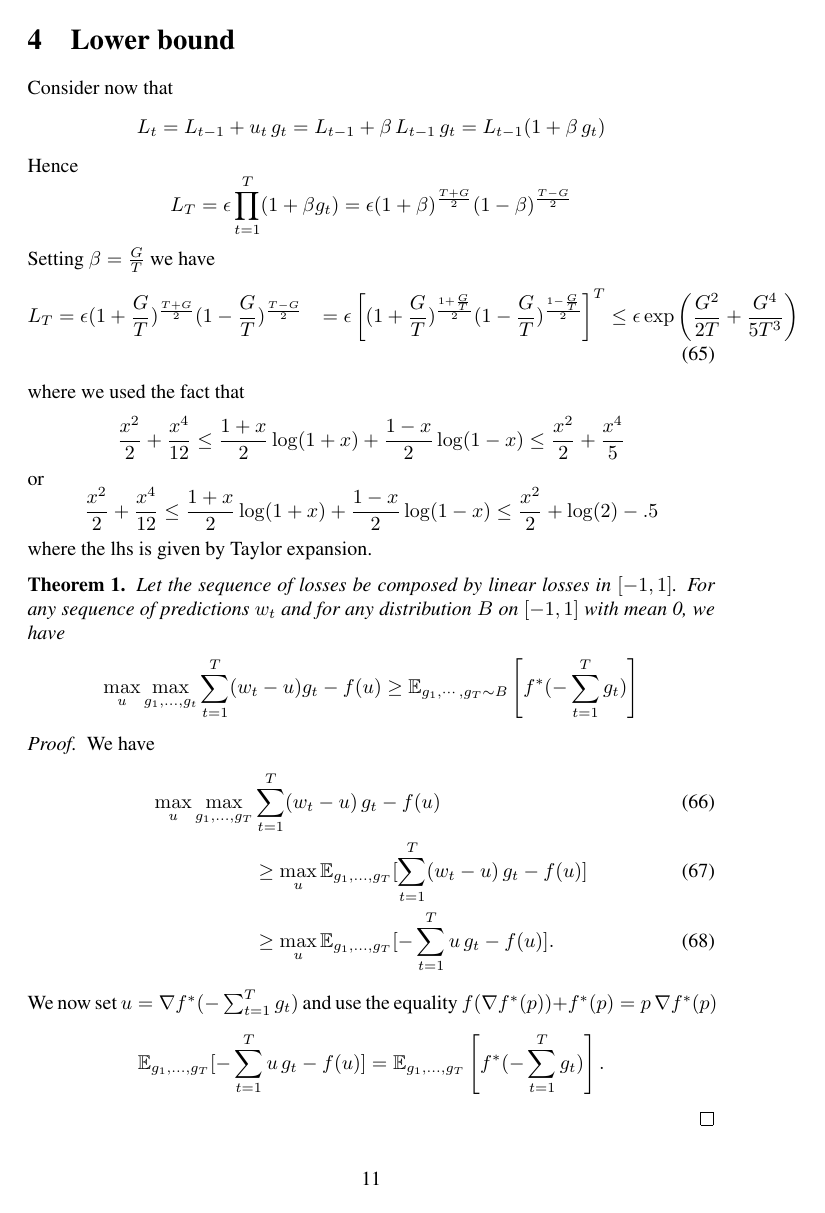
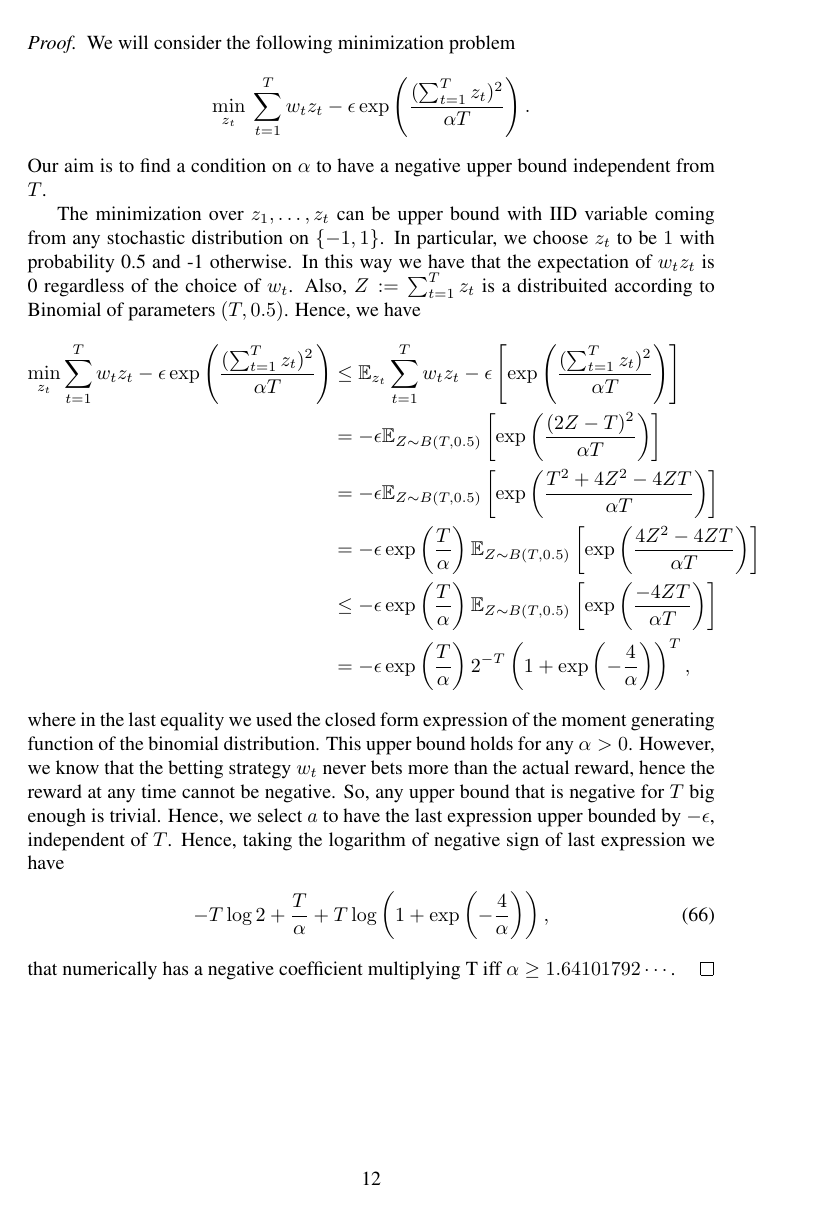
Before and after one commit to bremen79/betting, a LaTeX paper (paper_camera_ready.tex, which reads lower.tex): page 11 of 15 before the commit and page 12 of 15 after it. Compiled offline with pdfLaTeX.

Commit message:
oracle upper bounds

```diff
--- a/lower.tex
+++ b/lower.tex
@@ -1,3 +1,2 @@
-\section{Lower bound}
+\section{Upper Bounds on the Oracle Betting Strategies}
 
-Consider now that
@@ -4,2 +9 @@ Consider now that
 \[
-L_t=L_{t-1} + u_t \, g_t = L_{t-1} + \beta \, L_{t-1} \, g_t = L_{t-1} (1+\beta \, g_t)
@@ -6,6 +17,5 @@ L_t=L_{t-1} + u_t \, g_t = L_{t-1} + \beta \, L_{t-1} \, g_t = L_{t-1} (1+\beta
 \]
 Hence
 \[
-L_T=\epsilon \prod_{t=1}^T (1+\beta g_t) = \epsilon (1+\beta)^\frac{T+G}{2} (1-\beta)^\frac{T-G}{2}
+L_T=\epsilon \prod_{t=1}^T (1+\beta z_t) = \epsilon (1+\beta)^\frac{T+Z}{2} (1-\beta)^\frac{T-Z}{2},
 \]
-Setting $\beta=\frac{G}{T}$ we have
@@ -12,4 +25 @@ Setting $\beta=\frac{G}{T}$ we have
 \begin{align}
-L_T &= \epsilon (1+\frac{G}{T})^\frac{T+G}{2} (1-\frac{G}{T})^\frac{T-G}{2}
-&= \epsilon \left[(1+\frac{G}{T})^\frac{1+\frac{G}{T}}{2} (1-\frac{G}{T})^\frac{1-\frac{G}{T}}{2}\right]^T
-&\leq \epsilon \exp \left(\frac{G^2}{2 T} + \frac{G^4}{5 T^3}\right)
@@ -16,11 +29,12 @@ L_T &= \epsilon (1+\frac{G}{T})^\frac{T+G}{2} (1-\frac{G}{T})^\frac{T-G}{2}
 \end{align}
-where we used the fact that
+where we used the simple inequalities
 \[
-\frac{x^2}{2} +\frac{x^4}{12}\leq \frac{1+x}{2} \log(1+x) + \frac{1-x}{2}\log(1-x) \leq \frac{x^2}{2} + \frac{x^4}{5}
+\frac{x^2}{2} +\frac{x^4}{12}\leq \frac{1+x}{2} \log(1+x) + \frac{1-x}{2}\log(1-x) \leq \frac{x^2}{2} + \frac{x^4}{5}.
 \]
-or
-\[
-\frac{x^2}{2} +\frac{x^4}{12}\leq \frac{1+x}{2} \log(1+x) + \frac{1-x}{2}\log(1-x) \leq \frac{x^2}{2} + \log(2)-.5
-\]
-where the lhs is given by Taylor expansion.
+%or
+%\[
+%\frac{x^2}{2} +\frac{x^4}{12}\leq \frac{1+x}{2} \log(1+x) + \frac{1-x}{2}\log(1-x) \leq \frac{x^2}{2} + \log(2)-.5
+%\]
+%where the lhs is given by Taylor expansion.
+\end{proof}
 
@@ -27,8 +42,45 @@ where the lhs is given by Taylor expansion.
 
+% \begin{theorem}
+% Let the sequence of losses be composed by linear losses in $[-1,1]$. For any sequence of predictions $w_t$ and
+% for any distribution $B$ on $[-1,1]$ with mean 0, we have
+% \[
+% \max_u \max_{g_1, \ldots, g_t} \sum_{t=1}^T (w_t-u) g_t - f(u) \geq \E_{g_1, \cdots, g_T \sim B} \left[f^*(-\sum_{t=1}^T g_t)\right]
+% \]
+% \end{theorem}
+% \begin{proof}
+% We have
+% \begin{align}
+% \max_u \max_{g_1,\ldots,g_T} &\sum_{t=1}^T (w_t - u) \, g_t -f(u)\\
+% &\geq \max_u \E_{g_1,\ldots,g_T} [\sum_{t=1}^T (w_t - u) \, g_t -f(u)]\\
+% &\geq \max_u \E_{g_1,\ldots,g_T} [-\sum_{t=1}^T u \, g_t -f(u)].
+% \end{align}
+% We now set $u=\nabla f^*(-\sum_{t=1}^T g_t)$ and use the equality $f(\nabla f^*(p) ) + f^*(p) = p\, \nabla f^*(p)$
+% \[
+% \E_{g_1,\ldots,g_T} [-\sum_{t=1}^T u \, g_t -f(u)] = \E_{g_1,\ldots,g_T} \left[f^*(-\sum_{t=1}^T g_t)\right].
+% \]
+% \end{proof}
+%
+% \begin{cor}
+% Let the sequence of losses be composed by linear losses in $[-1,1]$.
+% For any distribution $B$ on $[-1,1]$ with mean 0, we have
+% \[
+% \max_u \max_{g_1, \ldots, g_t} \sum_{t=1}^T (w_t-u) g_t - f^*(u)
+% \geq \epsilon \exp\left(\frac{T}{\alpha}\right) 2^{-T} \left(1+\exp(\frac{-4}{\alpha})\right)^T.
+% \]
+% Also, for $a\geq1.6411$, the lhs decreases in $T$.
+% \end{cor}
+
+% We now state a similar upper bound for the reward
+% \begin{theorem}
+% Let $z_t$ in $[-1,1]$. For any sequence of predictions $w_t$ and
+% for any distribution $B$ on $[-1,1]$ with mean 0, we have
+% \[
+% \min_{z_1, \ldots, z_t} \sum_{t=1}^T w_t z_t - f(\sum_{t=1}^T z_t) \leq -\E_{g_1, \cdots, g_T \sim B} \left[f(\sum_{t=1}^T g_t)\right]
+% \]
+% \end{theorem}
 
 \begin{theorem}
-Let the sequence of losses be composed by linear losses in $[-1,1]$. For any sequence of predictions $w_t$ and
-for any distribution $B$ on $[-1,1]$ with mean 0, we have
+For any sequence of betting $w_t$, there exist a sequence $z_t$ in $\{-1,1\}, t=1,\ldots,T$ that does not depend on the bettings $w_t$ such that
 \[
-\max_u \max_{g_1, \ldots, g_t} \sum_{t=1}^T (w_t-u) g_t - f(u) \geq \E_{g_1, \cdots, g_T \sim B} \left[f^*(-\sum_{t=1}^T g_t)\right]
+\sum_{t=1}^T w_t z_t \leq \epsilon \exp\left(\frac{(\sum_{t=1}^T z_t)^2}{\alpha T}\right) - \epsilon,
 \]
@@ -35,14 +92,10 @@ for any distribution $B$ on $[-1,1]$ with mean 0, we have
 \end{theorem}
 \begin{proof}
-We have
-\begin{align}
-\max_u \max_{g_1,\ldots,g_T} &\sum_{t=1}^T (w_t - u) \, g_t -f(u)\\
-&\geq \max_u \E_{g_1,\ldots,g_T} [\sum_{t=1}^T (w_t - u) \, g_t -f(u)]\\
-&\geq \max_u \E_{g_1,\ldots,g_T} [-\sum_{t=1}^T u \, g_t -f(u)].
-\end{align}
-We now set $u=\nabla f^*(-\sum_{t=1}^T g_t)$ and use the equality $f(\nabla f^*(p) ) + f^*(p) = p\, \nabla f^*(p)$
+We will consider the following minimization problem
 \[
-\E_{g_1,\ldots,g_T} [-\sum_{t=1}^T u \, g_t -f(u)] = \E_{g_1,\ldots,g_T} \left[f^*(-\sum_{t=1}^T g_t)\right].
+\min_{z_t} \ \sum_{t=1}^T w_t z_t - \epsilon \exp\left(\frac{(\sum_{t=1}^T z_t)^2}{\alpha T}\right).
 \]
-\end{proof}
+Our aim is to find a condition on $\alpha$ to have a negative upper bound independent from $T$.
 
+The minimization over $z_1,\ldots, z_t$ can be upper bound with IID variable coming from any stochastic distribution on $\{-1,1\}$. In particular, we choose $z_t$ to be $1$ with probability 0.5 and -1 otherwise. In this way we have that the expectation of $w_t z_t$ is 0 regardless of the choice of $w_t$.
+Also, $Z:=\sum_{t=1}^T z_t$ is a distribuited according to Binomial of parameters $(T,0.5)$.
@@ -61,2 +102,9 @@ Choose the distribution on $[-1,1]$, to be $1$ with probability 0.5 and -1 other
 Hence, we have
 \begin{align*}
+\min_{z_t} \sum_{t=1}^T w_t z_t - \epsilon \exp\left(\frac{(\sum_{t=1}^T z_t)^2}{\alpha T}\right)
+&\leq \E_{z_t} \sum_{t=1}^T w_t z_t -\epsilon \left[\exp\left(\frac{(\sum_{t=1}^T z_t)^2}{\alpha T}\right)\right] \\
+&= -\epsilon \E_{Z \sim B(T,0.5)} \left[\exp\left(\frac{(2 Z-T)^2}{\alpha T}\right)\right] \\
+& =-\epsilon \E_{Z\sim B(T,0.5)} \left[\exp\left(\frac{T^2 + 4 Z^2 - 4 Z T }{\alpha T}\right)\right] \\
+& =-\epsilon \exp\left(\frac{T}{\alpha}\right) \E_{Z\sim B(T,0.5)} \left[\exp\left(\frac{4 Z^2 - 4 Z T }{\alpha T}\right)\right] \\
+& \leq - \epsilon \exp\left(\frac{T}{\alpha}\right) \E_{Z\sim B(T,0.5)} \left[\exp\left(\frac{- 4 Z T }{\alpha T}\right)\right] \\
+& =- \epsilon \exp\left(\frac{T}{\alpha}\right) 2^{-T} \left(1+\exp\left(-\frac{4}{\alpha}\right)\right)^T,
@@ -71,9 +114,11 @@ Hence, we have
 %& \geq \frac{1}{2}\exp\left(\frac{T}{\alpha}\right) 2^{-T} \left(1+\exp(\frac{2 \sqrt{2}-4T}{\alpha T})\right)^T\\
 %& \geq \frac{1}{2}\exp\left(\frac{T}{\alpha}\right) 2^{-T} \left(1+\exp(\frac{-4}{\alpha})\right)^T.
 \end{align*}
-For the second statement, taking the logarithm of last expression we have
+where in the last equality we used the closed form expression of the moment generating function of the binomial distribution.
+This upper bound holds for any $\alpha>0$. However, we know that the betting strategy $w_t$ never bets more than the actual reward, hence the reward at any time cannot be negative. So, any upper bound that is negative for $T$ big enough is trivial.
+Hence, we select $a$ to have the last expression upper bounded by $-\epsilon$, independent of $T$. Hence, taking the logarithm of negative sign of last expression we have
 \begin{align}
 -T\log 2+ \frac{T}{\alpha} + T \log \left(1+\exp\left(-\frac{4}{\alpha}\right)\right),
 \end{align}
-that numerically has a negative coefficient multiplying T iff $a\geq1.6411$.
+that numerically has a negative coefficient multiplying T iff $\alpha\geq1.64101792\cdots$.
 \end{proof}
```
Also changed, not shown: paper_camera_ready.tex (+1 -1 lines), lower.tex (62 more changed lines).
